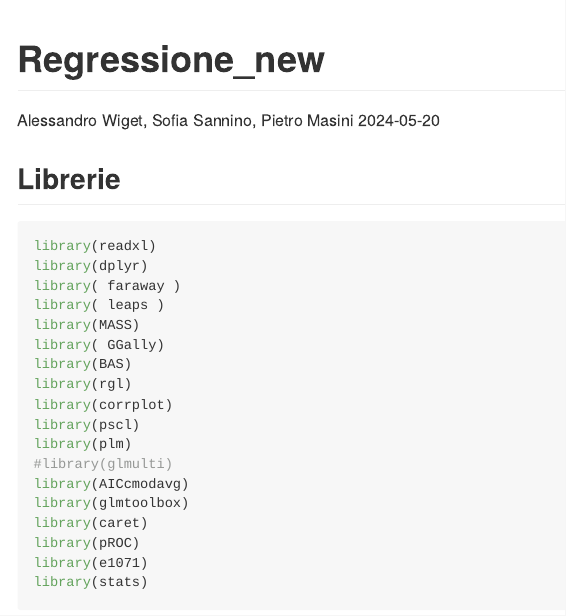
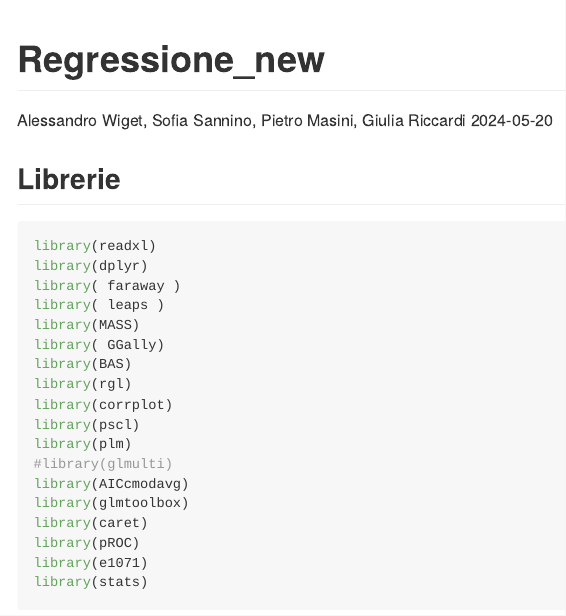
Before and after one commit to i-Alessandro/Progetto-Inferenza-Statistica, an R Markdown document (Code/Regressione_logistica_final_1.Rmd): the page in a window 1100 px wide, from its top. Rendered offline with R 4.5, knitr and Pandoc, with nearby package versions; some code elsewhere in the file could not run offline; long lines of code are wrapped.

Commit message:
Update Regressione_logistica_final_1.Rmd

```diff
--- a/Code/Regressione_logistica_final_1.Rmd
+++ b/Code/Regressione_logistica_final_1.Rmd
@@ -1,6 +1,6 @@
 ---
 title: "Regressione_new"
-author: "Alessandro Wiget, Sofia Sannino, Pietro Masini"
+author: "Alessandro Wiget, Sofia Sannino, Pietro Masini, Giulia Riccardi"
 date: "`r Sys.Date()`"
 output: github_document
 ---
```
